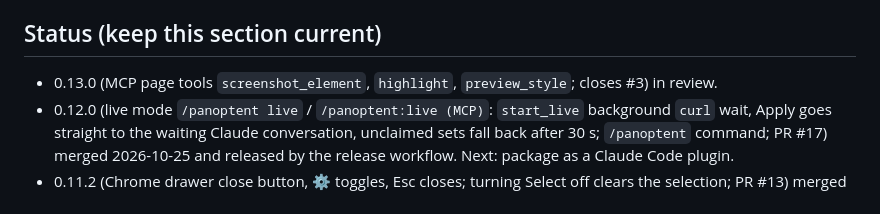
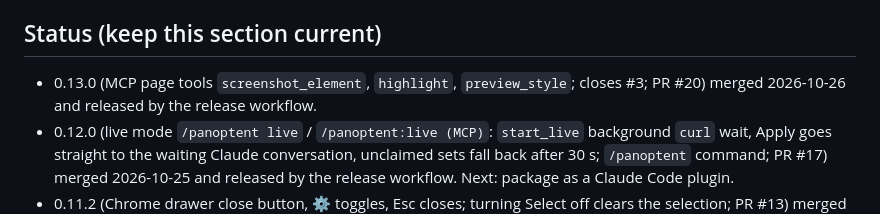
Before and after one commit to ceritli/panoptent, a Markdown page: CLAUDE.md, the part around the change. Rendered like a GitHub page.

Commit message:
CLAUDE.md: 0.13.0 status
Co-Authored-By: Claude Opus 5.5 (1M context) <noreply@anthropic.com>
Claude-Session: https://claude.ai/code/session_013SW3SWKdDbbLtcWpbUxDpF

```diff
--- a/CLAUDE.md
+++ b/CLAUDE.md
@@ -62,7 +62,7 @@ Claude sessions cannot push tags, create releases or change repo settings direct
 workflows (push to `main`, or `workflow_dispatch` via the API).
 
 ## Status (keep this section current)
-- 0.13.0 (MCP page tools `screenshot_element`, `highlight`, `preview_style`; closes #3) in review.
+- 0.13.0 (MCP page tools `screenshot_element`, `highlight`, `preview_style`; closes #3; PR #20) merged 2026-10-26 and released by the release workflow.
 - 0.12.0 (live mode `/panoptent live` / `/panoptent:live (MCP)`: `start_live` background `curl` wait, Apply goes straight to the waiting Claude conversation, unclaimed sets fall back after 30 s; `/panoptent` command; PR #17) merged 2026-10-25 and released by the release workflow. Next: package as a Claude Code plugin.
 - 0.11.2 (Chrome drawer close button, ⚙ toggles, Esc closes; turning Select off clears the selection; PR #13) merged 2026-10-24 and released by the release workflow.
 - 0.11.1 (settings page grouped into sections with labels/descriptions; settings links open
```
